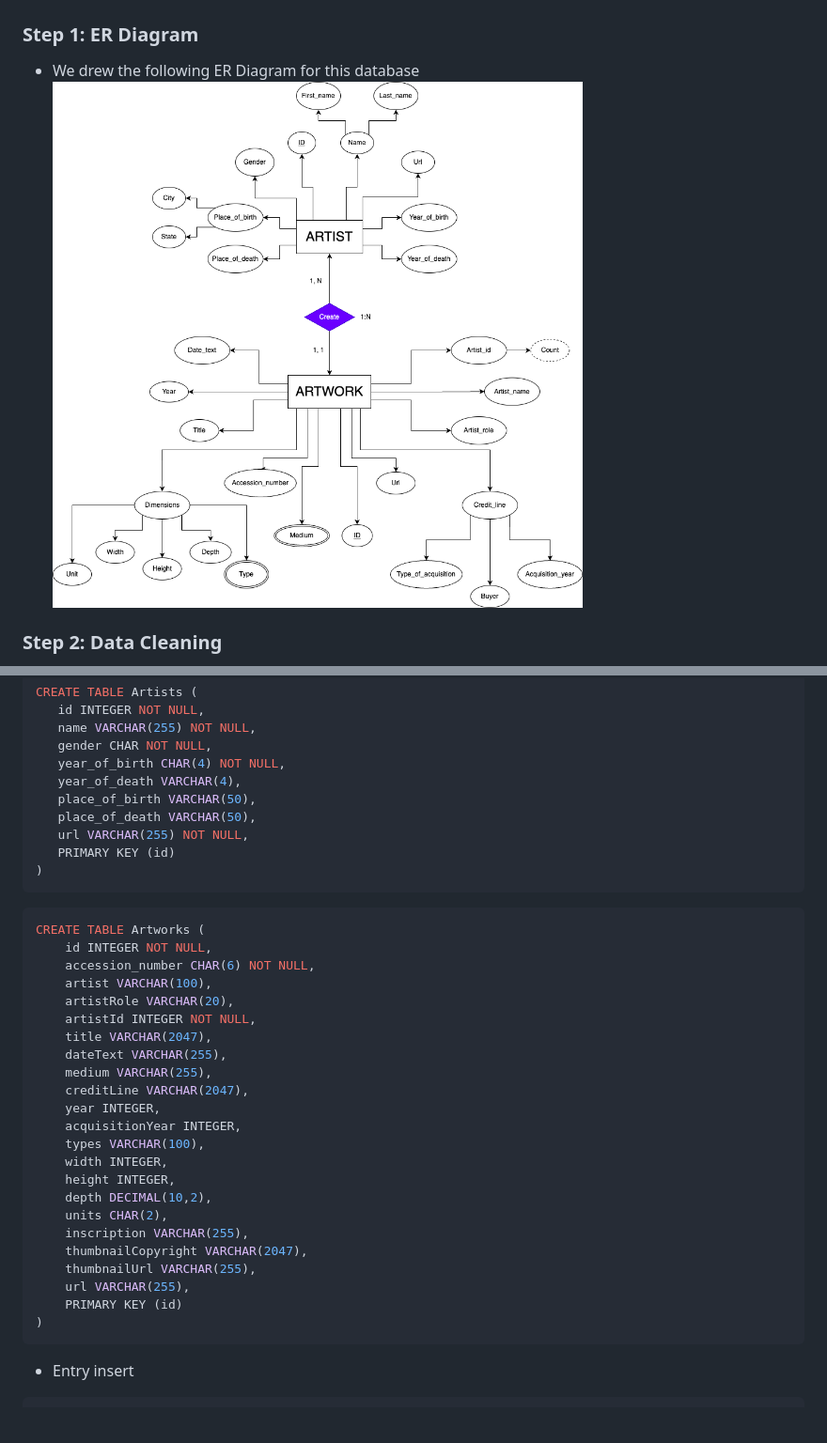
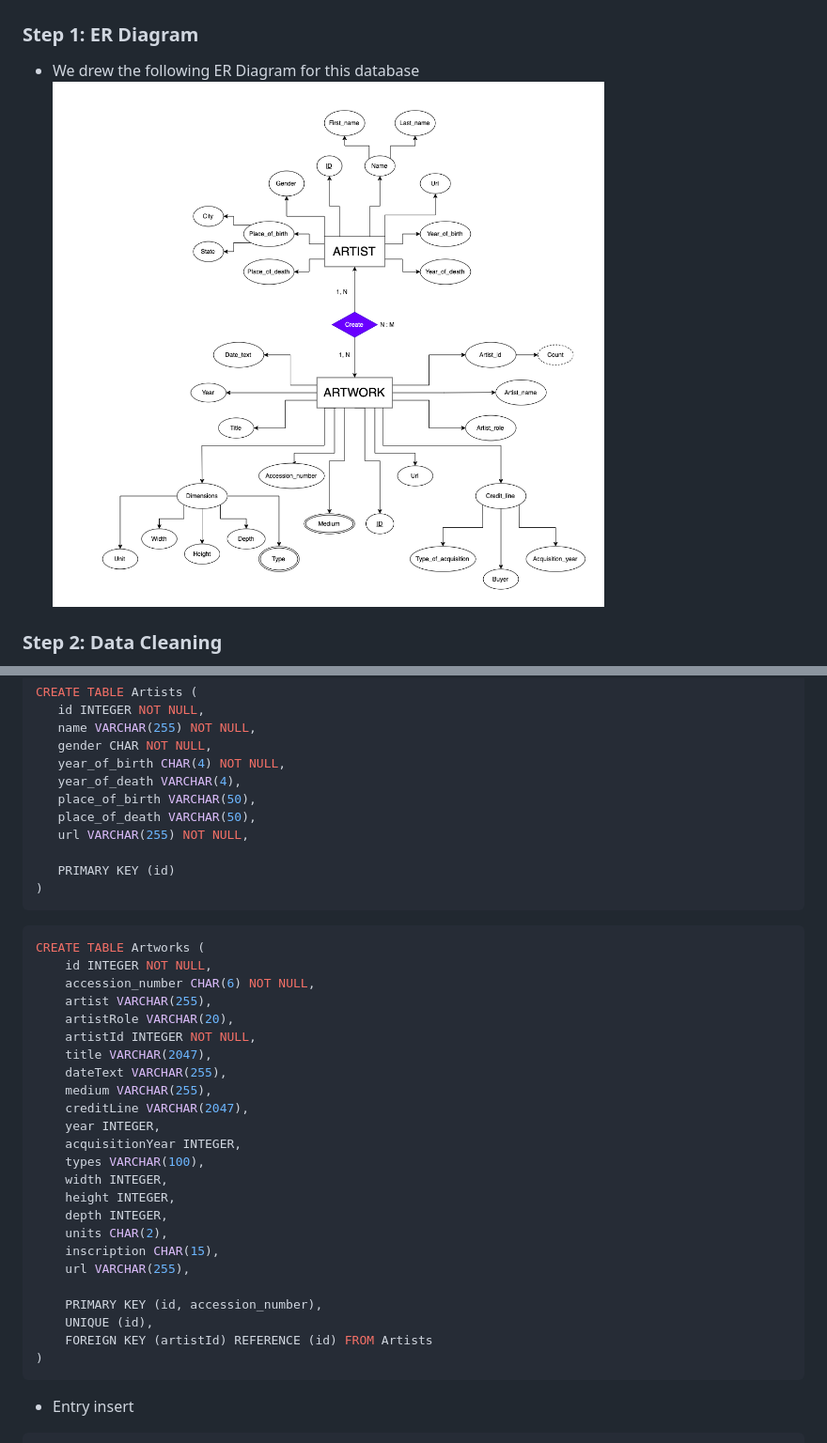
Before and after one commit to Databases-Course-Project/Databases-Course-Project, a Markdown page: README.md, 2 parts joined by grey strips. Shown: that part at 94% size. Drawn GitHub-style; pictures changed too: docs/diagrams/er.png; blank space fills up the shorter version.

````diff
--- a/README.md
+++ b/README.md
@@ -44,6 +44,7 @@ CREATE TABLE Artists (
     place_of_birth VARCHAR(50),
     place_of_death VARCHAR(50),
     url VARCHAR(255) NOT NULL,
+
     PRIMARY KEY (id)
 )
 ```
@@ -51,7 +52,7 @@ CREATE TABLE Artists (
 CREATE TABLE Artworks (
     id INTEGER NOT NULL,
     accession_number CHAR(6) NOT NULL,
-    artist VARCHAR(100),
+    artist VARCHAR(255),
     artistRole VARCHAR(20),
     artistId INTEGER NOT NULL,
     title VARCHAR(2047),
@@ -63,13 +64,14 @@ CREATE TABLE Artworks (
     types VARCHAR(100),
     width INTEGER,
     height INTEGER,
-    depth DECIMAL(10,2),
+    depth INTEGER,
     units CHAR(2),
-    inscription VARCHAR(255),
-    thumbnailCopyright VARCHAR(2047),
-    thumbnailUrl VARCHAR(255),
+    inscription CHAR(15),
     url VARCHAR(255),
-    PRIMARY KEY (id)
+
+    PRIMARY KEY (id, accession_number),
+    UNIQUE (id),
+    FOREIGN KEY (artistId) REFERENCE (id) FROM Artists
 )
 ```
 - Entry insert
````
Also changed, not shown: 2 other files.
